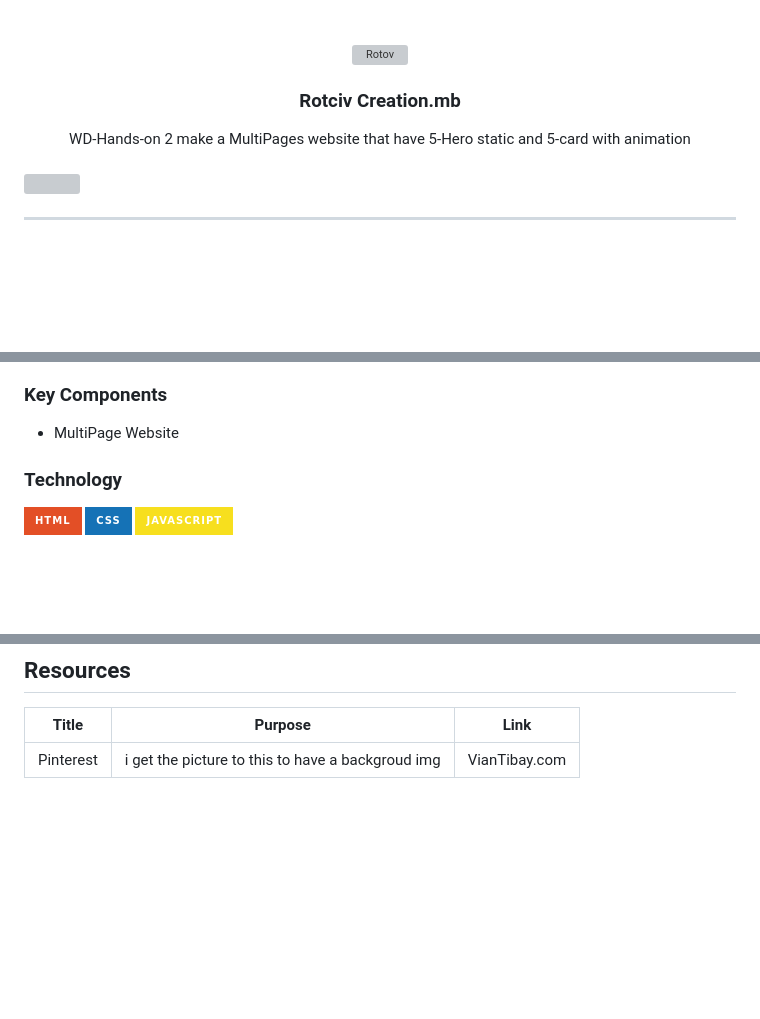
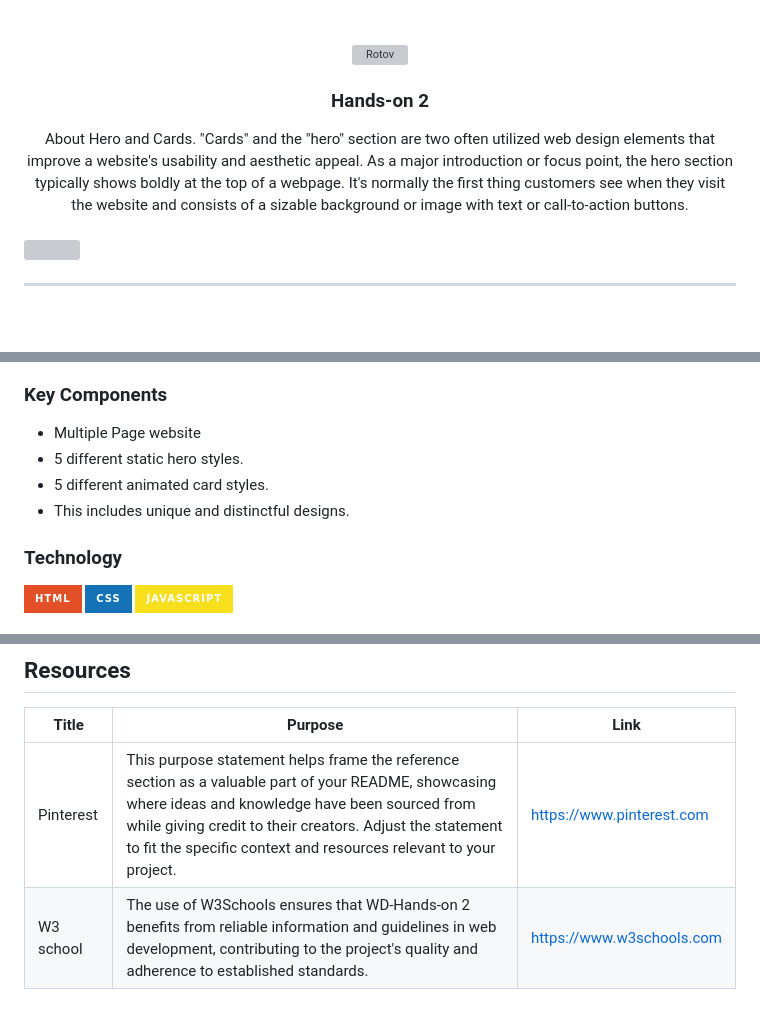
Before and after one commit to VianTibay/WD-HANDS-2, a Markdown page: readme.md, 3 parts joined by grey strips. GitHub-like rendering; badges without logos; blank space fills up the shorter version; grey boxes are pictures that could not be loaded.

```diff
--- a/readme.md
+++ b/readme.md
@@ -9,11 +9,11 @@
     <img src="./assets/img/sh.gif" alt="Rotov" width="130" height="100">
   </a>
 <!-- TODO: Change Title to the name of the title of your Project -->
-  <h3 align="center">Rotciv Creation.mb</h3>
+  <h3 align="center">Hands-on 2</h3>
 </div>
 <!-- TODO: Make a short description -->
 <div align="center">
-WD-Hands-on 2 make a  MultiPages website that have 5-Hero static and 5-card with animation
+About Hero and Cards. "Cards" and the "hero" section are two often utilized web design elements that improve a website's usability and aesthetic appeal. As a major introduction or focus point, the hero section typically shows boldly at the top of a webpage. It's normally the first thing customers see when they visit the website and consists of a sizable background or image with text or call-to-action buttons.
 </div>
 
 <br />
@@ -68,7 +68,10 @@ Guiding Question:
 ### Key Components
 <!-- TODO: List of Key Components -->
 <!-- The following are just sample -->
-- MultiPage Website
+- Multiple Page website
+- 5 different static hero styles.
+- 5 different animated card styles.
+- This includes unique and distinctful designs.
 
 ### Technology
 <!-- TODO: List of Technology Used -->
@@ -115,4 +118,5 @@ WD-ProjectName
 <!-- TODO: Add References -->
 | Title | Purpose | Link |
 |-|-|-|
-| Pinterest | i get the picture to this to have a backgroud img | VianTibay.com |
+|Pinterest| This purpose statement helps frame the reference section as a valuable part of your README, showcasing where ideas and knowledge have been sourced from while giving credit to their creators. Adjust the statement to fit the specific context and resources relevant to your project.|https://www.pinterest.com|
+|W3 school|The use of W3Schools ensures that WD-Hands-on 2 benefits from reliable information and guidelines in web development, contributing to the project's quality and adherence to established standards.|https://www.w3schools.com|
```
Also changed, not shown: other parts of readme.md (+1 -1 lines).
